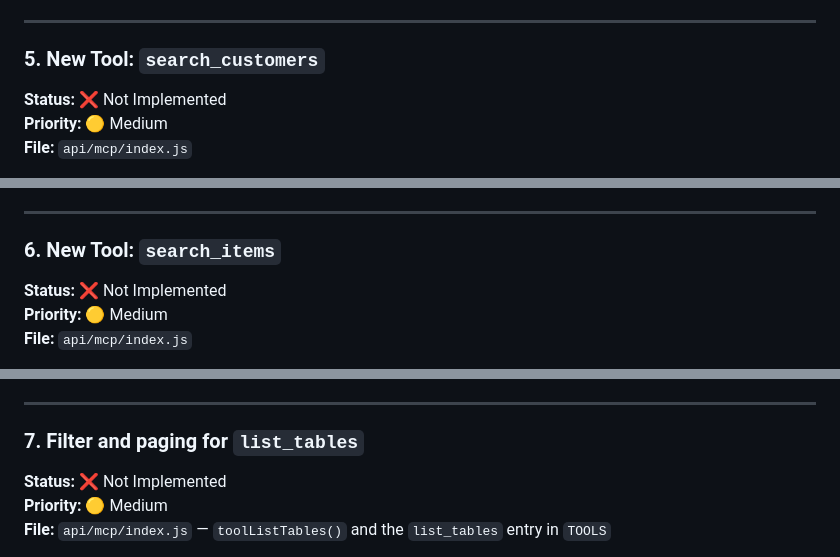
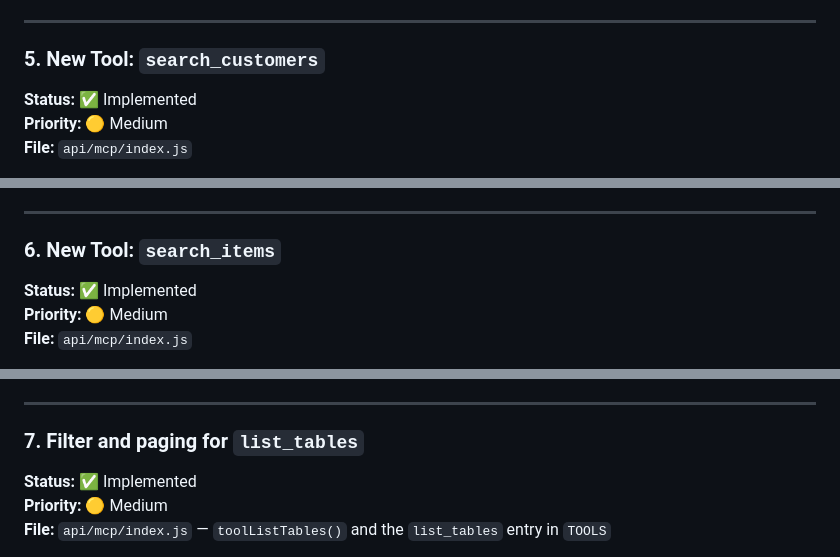
Before and after one commit to gunnargestsson/cloudeventswebsite, a Markdown page: implementations/requirement-8-mcp-server/SPECIFICATION.md, 3 parts joined by grey strips. Rendered like a GitHub page.

```diff
--- a/implementations/requirement-8-mcp-server/SPECIFICATION.md
+++ b/implementations/requirement-8-mcp-server/SPECIFICATION.md
@@ -264,7 +264,7 @@ async function toolGetRecords({ table, filter, fields, skip = 0, take = 50, lcid
 ---
 
 ### 5. New Tool: `search_customers`
-**Status:** ❌ Not Implemented
+**Status:** ✅ Implemented
 **Priority:** 🟡 Medium
 **File:** `api/mcp/index.js`
 
@@ -318,7 +318,7 @@ async function toolSearchCustomers({ query, take = 10 } = {}) {
 ---
 
 ### 6. New Tool: `search_items`
-**Status:** ❌ Not Implemented
+**Status:** ✅ Implemented
 **Priority:** 🟡 Medium
 **File:** `api/mcp/index.js`
 
@@ -371,7 +371,7 @@ async function toolSearchItems({ query, take = 10 } = {}) {
 ---
 
 ### 7. Filter and paging for `list_tables`
-**Status:** ❌ Not Implemented
+**Status:** ✅ Implemented
 **Priority:** 🟡 Medium
 **File:** `api/mcp/index.js` — `toolListTables()` and the `list_tables` entry in `TOOLS`
 
```
Also changed, not shown: other parts of implementations/requirement-8-mcp-server/SPECIFICATION.md (+8 -8 lines).
